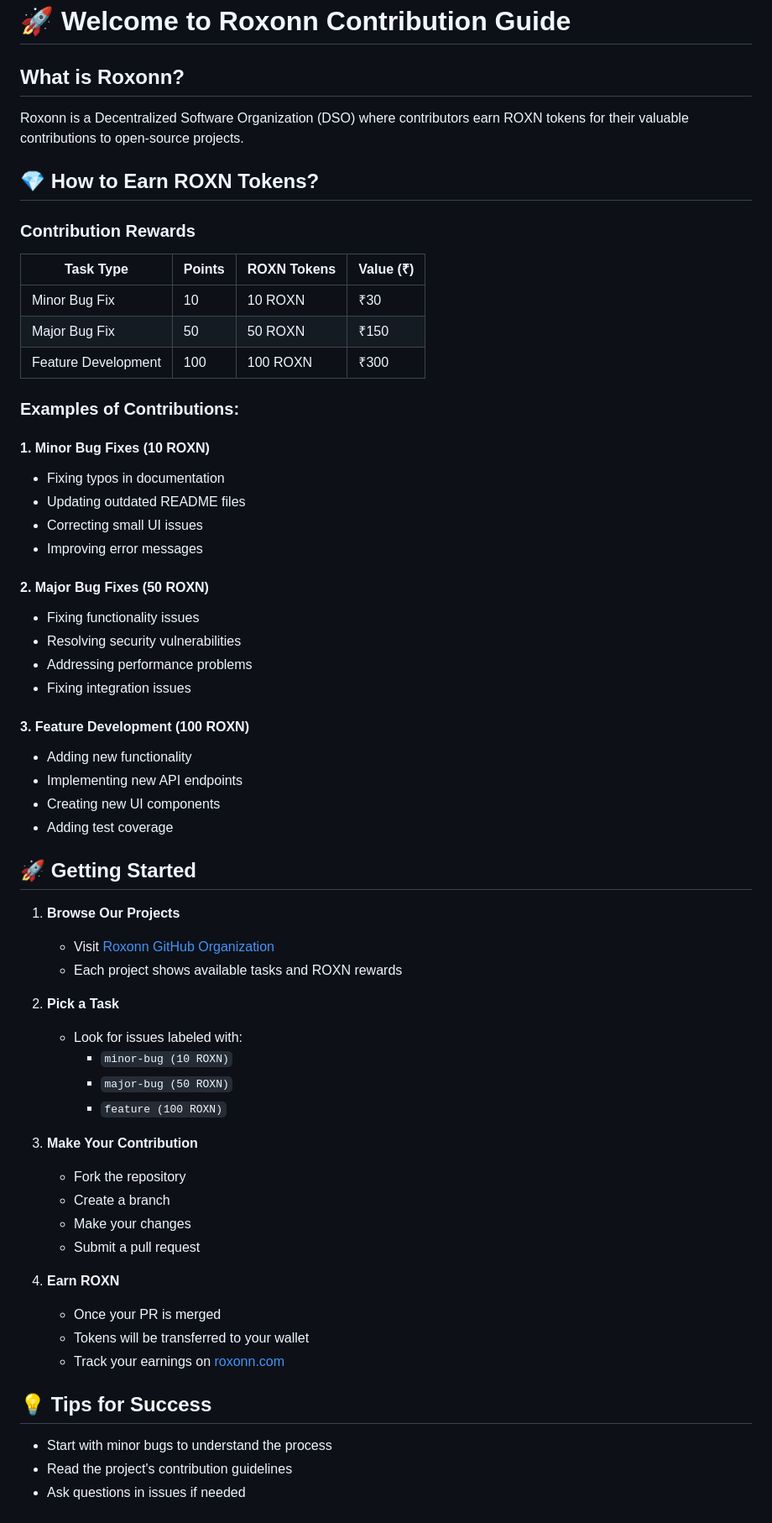
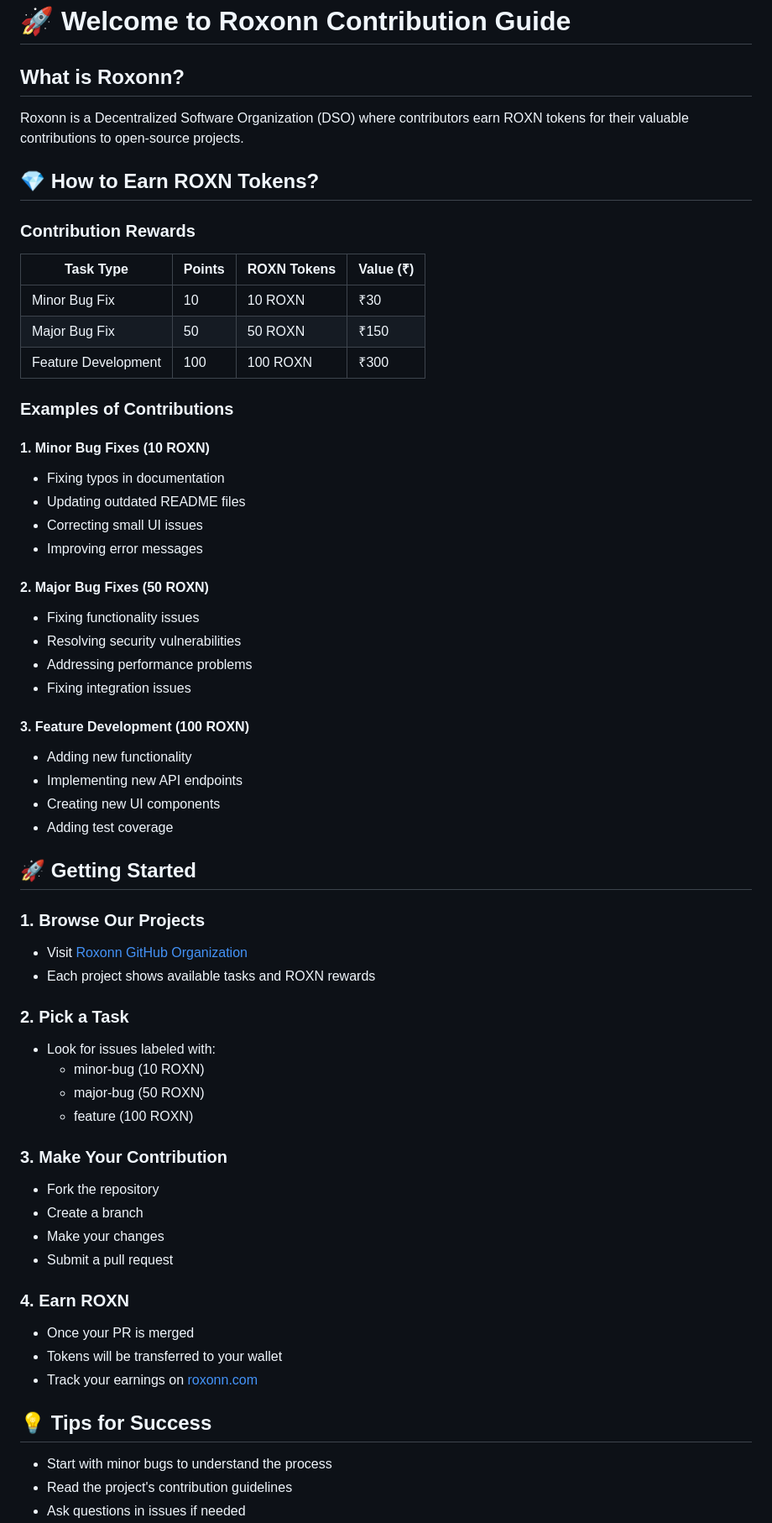
Before and after one commit to Roxonn-FutureTech/roxonn-contribution-guide, a Markdown page: README.md, the part around one of its changes. Shown at 84% size. Drawn GitHub-style.

```diff
--- a/README.md
+++ b/README.md
@@ -1,32 +1,37 @@
 # 🚀 Welcome to Roxonn Contribution Guide
 
 ## What is Roxonn?
+
 Roxonn is a Decentralized Software Organization (DSO) where contributors earn ROXN tokens for their valuable contributions to open-source projects.
 
 ## 💎 How to Earn ROXN Tokens?
 
 ### Contribution Rewards
-| Task Type | Points | ROXN Tokens | Value (₹) |
-|-----------|--------|-------------|-----------|
-| Minor Bug Fix | 10 | 10 ROXN | ₹30 |
-| Major Bug Fix | 50 | 50 ROXN | ₹150 |
-| Feature Development | 100 | 100 ROXN | ₹300 |
 
-### Examples of Contributions:
+| Task Type           | Points | ROXN Tokens | Value (₹) |
+|---------------------|--------|-------------|-----------|
+| Minor Bug Fix       | 10     | 10 ROXN     | ₹30       |
+| Major Bug Fix       | 50     | 50 ROXN     | ₹150      |
+| Feature Development | 100    | 100 ROXN    | ₹300      |
+
+### Examples of Contributions
 
 #### 1. Minor Bug Fixes (10 ROXN)
+
 - Fixing typos in documentation
 - Updating outdated README files
 - Correcting small UI issues
 - Improving error messages
 
 #### 2. Major Bug Fixes (50 ROXN)
+
 - Fixing functionality issues
 - Resolving security vulnerabilities
 - Addressing performance problems
 - Fixing integration issues
 
 #### 3. Feature Development (100 ROXN)
+
 - Adding new functionality
 - Implementing new API endpoints
 - Creating new UI components
@@ -34,28 +39,33 @@ Roxonn is a Decentralized Software Organization (DSO) where contributors earn RO
 
 ## 🚀 Getting Started
 
-1. **Browse Our Projects**
-   - Visit [Roxonn GitHub Organization](https://github.com/Roxonn-FutureTech)
-   - Each project shows available tasks and ROXN rewards
+### 1. Browse Our Projects
 
-2. **Pick a Task**
-   - Look for issues labeled with:
-     - `minor-bug (10 ROXN)`
-     - `major-bug (50 ROXN)`
-     - `feature (100 ROXN)`
+- Visit [Roxonn GitHub Organization](https://github.com/Roxonn-FutureTech)
+- Each project shows available tasks and ROXN rewards
 
-3. **Make Your Contribution**
-   - Fork the repository
-   - Create a branch
-   - Make your changes
-   - Submit a pull request
+### 2. Pick a Task
 
-4. **Earn ROXN**
-   - Once your PR is merged
-   - Tokens will be transferred to your wallet
-   - Track your earnings on [roxonn.com](https://roxonn.com)
+- Look for issues labeled with:
+  - minor-bug (10 ROXN)
+  - major-bug (50 ROXN)
+  - feature (100 ROXN)
+
+### 3. Make Your Contribution
+
+- Fork the repository
+- Create a branch
+- Make your changes
+- Submit a pull request
+
+### 4. Earn ROXN
+
+- Once your PR is merged
+- Tokens will be transferred to your wallet
+- Track your earnings on [roxonn.com](https://roxonn.com)
 
 ## 💡 Tips for Success
+
 - Start with minor bugs to understand the process
 - Read the project's contribution guidelines
 - Ask questions in issues if needed
```
Also changed, not shown: other parts of README.md (+152 -39 lines).
